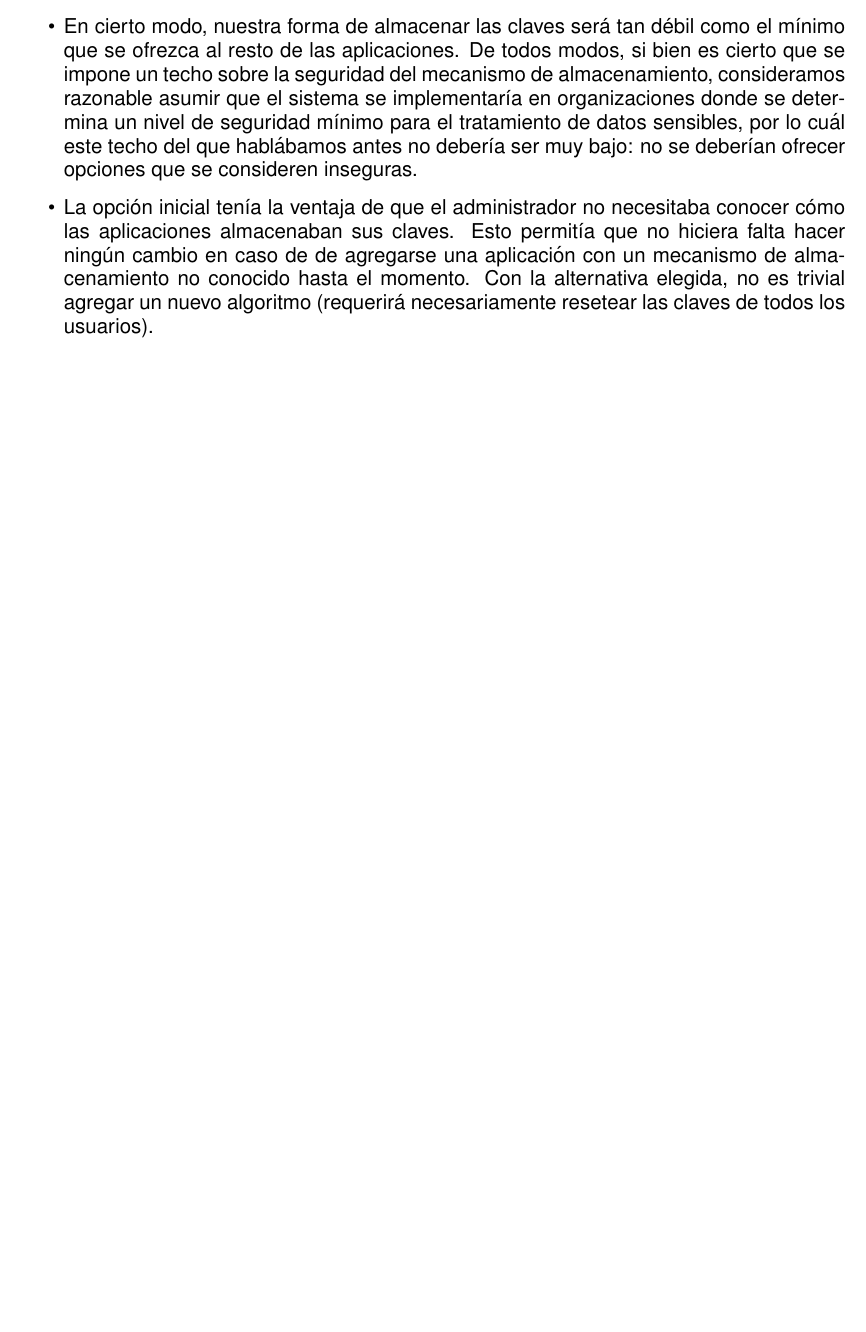
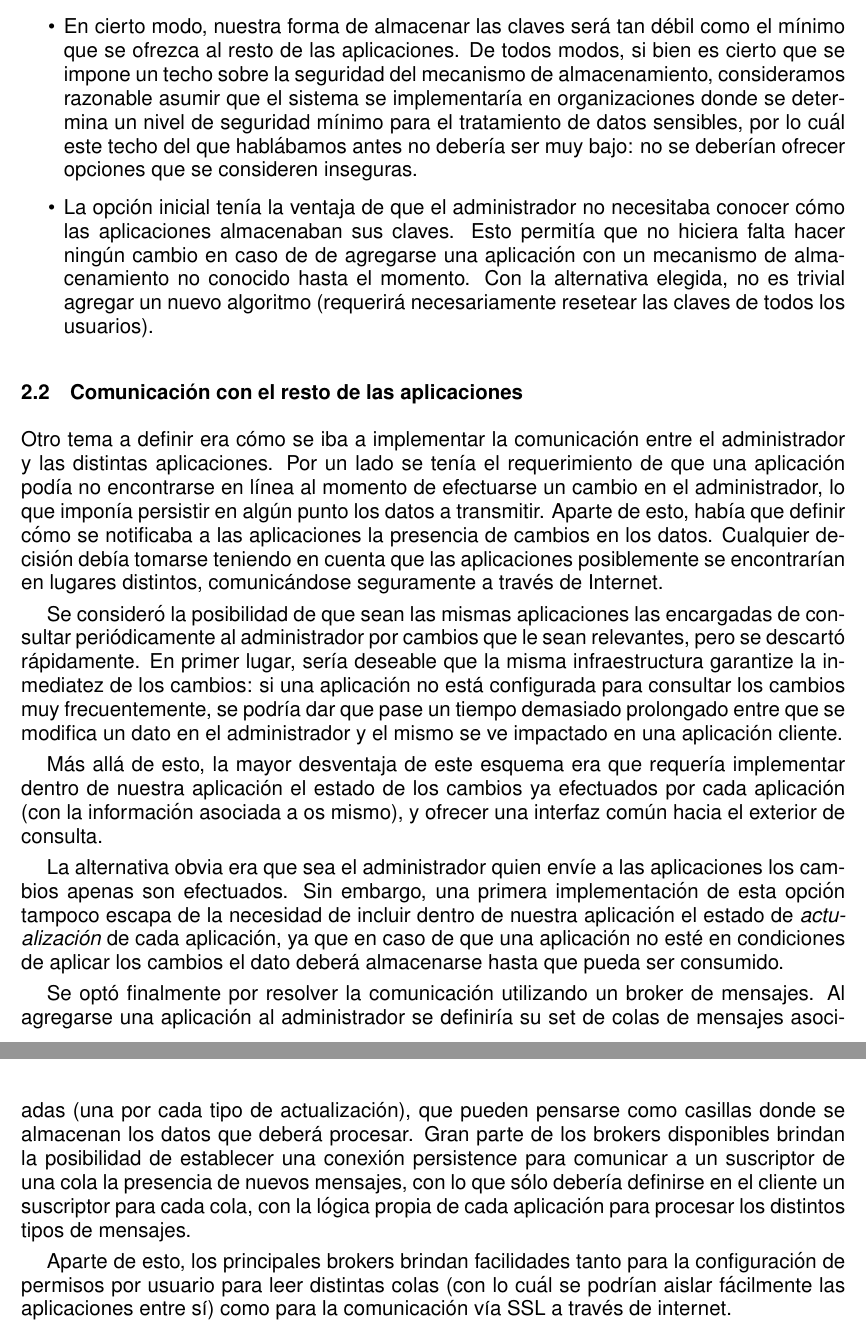
Before and after one commit to juanedi/seginf-sims, a LaTeX document (informe/src/informe.tex, which reads informe/src/contenido/arquitectura.tex): part of page 5 of 7 before the commit and two parts of pages 5 and 6 of 8 after it, the two joined at a grey line, cut so that both start at the same text, the shorter picture padded with empty space. Compiled offline with pdfLaTeX.

Commit message:
diseño y arquitectura: broker de mensajes

```diff
--- a/informe/src/contenido/arquitectura.tex
+++ b/informe/src/contenido/arquitectura.tex
@@ -51,3 +51,45 @@ Observamos de todos modos dos desventajas en la alternativa elegida:
  		elegida, no es trivial agregar un nuevo algoritmo (requerirá necesariamente resetear las claves de
  		todos los usuarios).
 \end{itemize}
+
+
+
+\subsection{Comunicación con el resto de las aplicaciones}
+
+Otro tema a definir era cómo se iba a implementar la comunicación entre el administrador y las distintas
+aplicaciones. Por un lado se tenía el requerimiento de que una aplicación podía no encontrarse en línea al
+momento de efectuarse un cambio en el administrador, lo que imponía persistir en algún punto los datos a
+transmitir. Aparte de esto, había que definir cómo se notificaba a las aplicaciones la presencia de cambios en
+los datos. Cualquier decisión debía tomarse teniendo en cuenta que las aplicaciones posiblemente se encontrarían
+en lugares distintos, comunicándose seguramente a través de Internet.
+
+Se consideró la posibilidad de que sean las mismas aplicaciones las encargadas de consultar periódicamente al
+administrador por cambios que le sean relevantes, pero se descartó rápidamente. En primer lugar, sería deseable
+que la misma infraestructura garantize la inmediatez de los cambios: si una aplicación no está configurada para
+consultar los cambios muy frecuentemente, se podría dar que pase un tiempo demasiado prolongado entre que se
+modifica un dato en el administrador y el mismo se ve impactado en una aplicación cliente.
+
+Más allá de esto, la mayor desventaja de este esquema era que requería implementar dentro de nuestra aplicación
+el estado de los cambios ya efectuados por cada aplicación (con la información asociada a os mismo), y ofrecer
+una interfaz común hacia el exterior de consulta.
+
+La alternativa obvia era que sea el administrador quien envíe a las aplicaciones los cambios apenas son efectuados.
+Sin embargo, una primera implementación de esta opción tampoco escapa de la necesidad de incluir dentro de nuestra
+aplicación el estado de \textit{actualización} de cada aplicación, ya que en caso de que una aplicación no esté
+en condiciones de aplicar los cambios el dato deberá almacenarse hasta que pueda ser consumido.
+
+%
+%	INCLUIR DIAGRAMA DE CÓMO CON ESTOS DOS ESQUEMAS SE NECESITA QUE
+%	EL ADMINISTRADOR CONOZCA EL ESTADO DE LAS APLICACIONES CLIENTE.
+%
+
+Se optó finalmente por resolver la comunicación utilizando un broker de mensajes. Al agregarse una aplicación
+al administrador se definiría su set de colas de mensajes asociadas (una por cada tipo de actualización), que
+pueden pensarse como casillas donde  se almacenan los datos que deberá procesar. Gran parte de los brokers
+disponibles brindan la posibilidad de establecer una conexión persistence para comunicar a un suscriptor de una
+cola la presencia de nuevos mensajes, con lo que sólo debería definirse en el cliente un suscriptor para cada
+cola, con la lógica propia de cada aplicación para procesar los distintos tipos de mensajes.
+
+Aparte de esto, los principales brokers brindan facilidades tanto para la configuración de permisos por usuario
+para leer distintas colas (con lo cuál se podrían aislar fácilmente las aplicaciones entre sí) como para la
+comunicación vía SSL a través de internet.
```
Also changed, not shown: informe/src/tp1.tex (+16 -0 lines), informe/informe.pdf.
